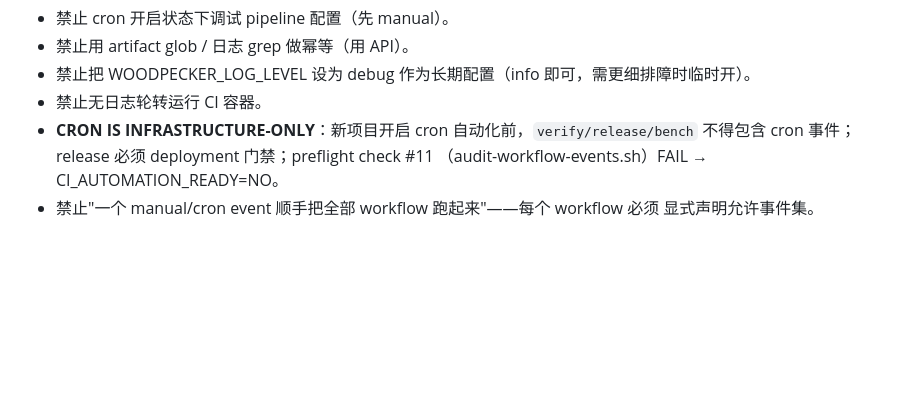
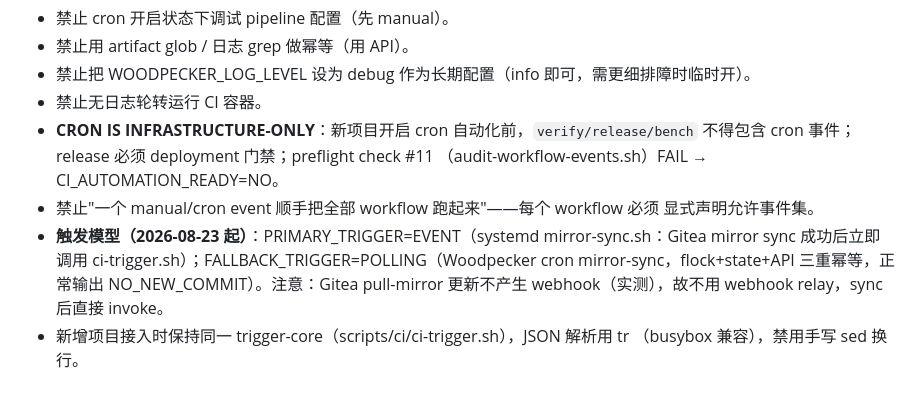
Before and after one commit to llzg/dsh-mobile, a Markdown page: docs/ci-onboarding-sop.md, the part around the change. GitHub-like rendering; blank space fills up the shorter version.

Commit message:
docs(ci): document event-primary polling-fallback trigger model

```diff
--- a/docs/ci-onboarding-sop.md
+++ b/docs/ci-onboarding-sop.md
@@ -75,3 +75,9 @@ MANUAL BRING-UP → STABLE → IDEMPOTENCY VERIFIED → FLOOD GUARD VERIFIED →
   （audit-workflow-events.sh）FAIL → CI_AUTOMATION_READY=NO。
 - 禁止"一个 manual/cron event 顺手把全部 workflow 跑起来"——每个 workflow 必须
   显式声明允许事件集。
+- **触发模型（2026-08-23 起）**：PRIMARY_TRIGGER=EVENT（systemd mirror-sync.sh：Gitea
+  mirror sync 成功后立即调用 ci-trigger.sh）；FALLBACK_TRIGGER=POLLING（Woodpecker cron
+  mirror-sync，flock+state+API 三重幂等，正常输出 NO_NEW_COMMIT）。注意：Gitea
+  pull-mirror 更新不产生 webhook（实测），故不用 webhook relay，sync 后直接 invoke。
+- 新增项目接入时保持同一 trigger-core（scripts/ci/ci-trigger.sh），JSON 解析用 tr
+  （busybox 兼容），禁用手写 sed 换行。
```
